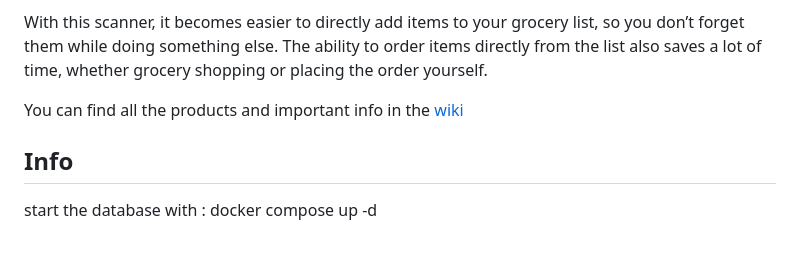
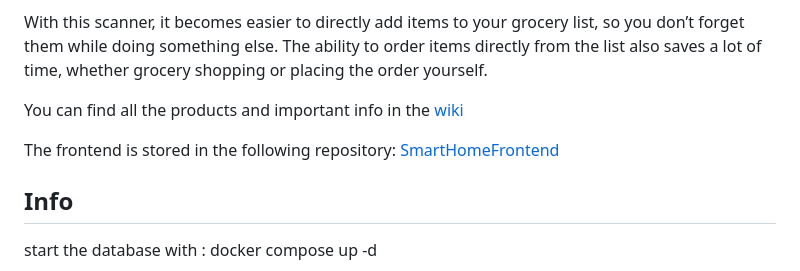
Before and after one commit to lauraboro/Design-Thinking-Hackathon, a Markdown page: README.md, the part around the change. Rendered like a GitHub page; blank space fills up the shorter version.

Commit message:
Update README.md
Add frontend repo to readme

```diff
--- a/README.md
+++ b/README.md
@@ -9,6 +9,8 @@ Our solution is a scanner that can be attached to your fridge. You can scan prod
 With this scanner, it becomes easier to directly add items to your grocery list, so you don’t forget them while doing something else. The ability to order items directly from the list also saves a lot of time, whether grocery shopping or placing the order yourself.
 
 You can find all the products and important info in the [wiki](https://github.com/lauraboro/Design-Thinking-Hackathon/wiki)
+
+The frontend is stored in the following repository: [SmartHomeFrontend](https://github.com/WahresDoUFi/SmartHomeFrontend)
 
 ## Info
 start the database with : docker compose up -d
```
